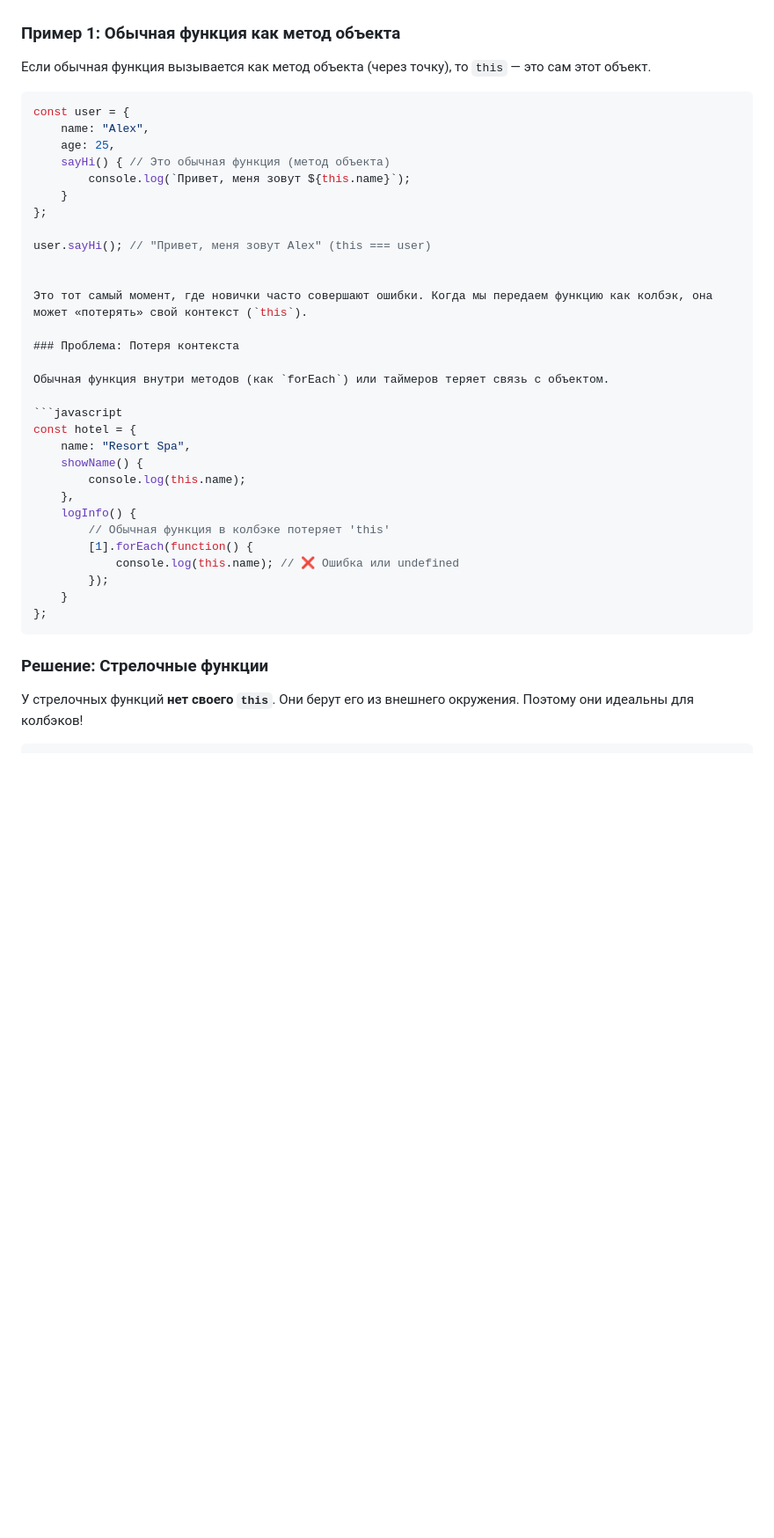
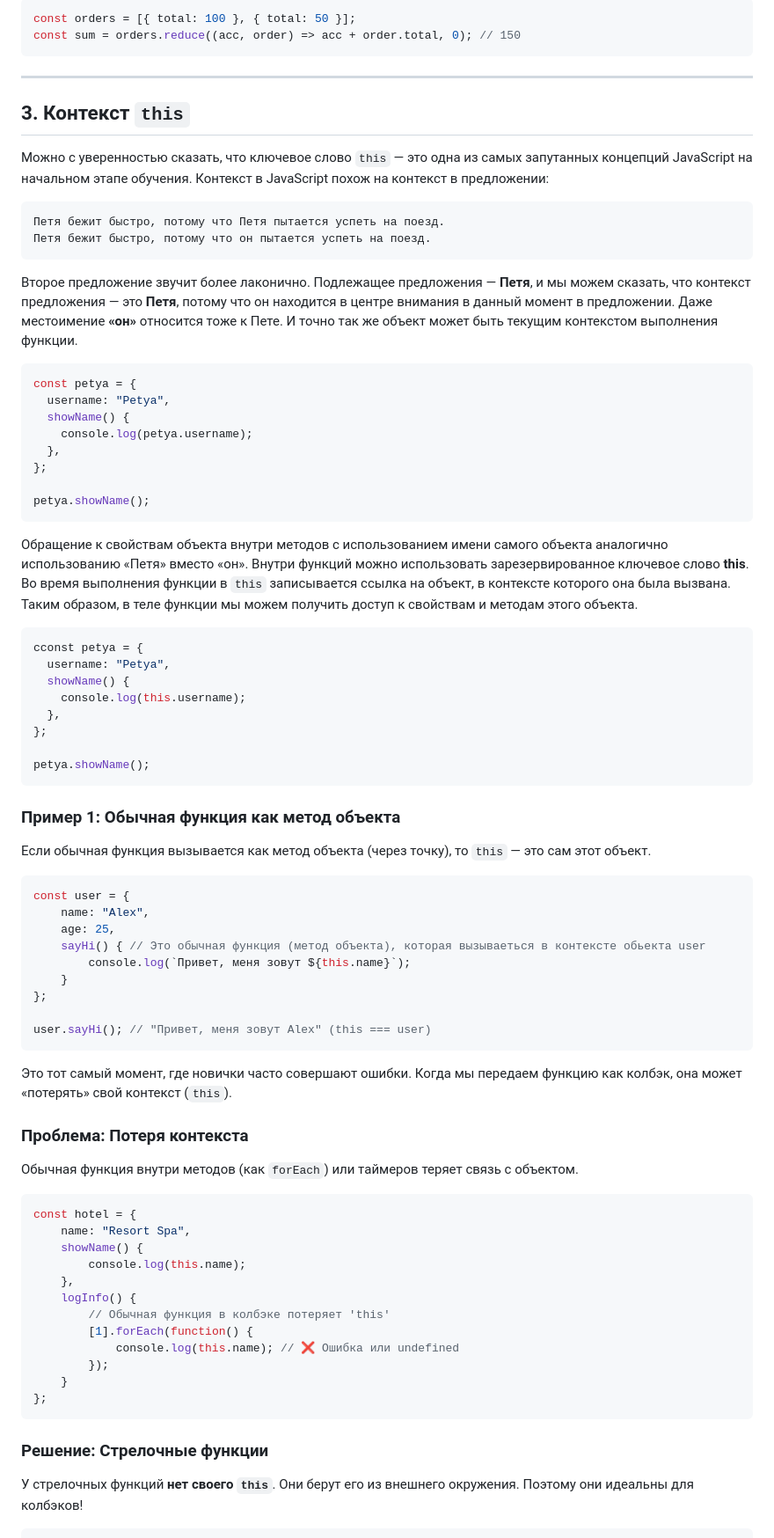
Before and after one commit to ShevchenkoOl/FrontEnd_rus, a Markdown page: JavaScript/lekce7.md, the part around one of its changes. Shown at 88% size. Drawn GitHub-style; blank space fills up the shorter version.

````diff
--- a/JavaScript/lekce7.md
+++ b/JavaScript/lekce7.md
@@ -38,3 +116,39 @@ welcome("Alex", sayHello);
+```javascript
+const orders = [{ total: 100 }, { total: 50 }];
+const sum = orders.reduce((acc, order) => acc + order.total, 0); // 150
+```
+
+-----
+## 3. Контекст `this`
+Можно с уверенностью сказать, что ключевое слово `this` — это одна из самых запутанных концепций JavaScript на начальном этапе обучения. Контекст в JavaScript похож на контекст в предложении:<br>
+```
+Петя бежит быстро, потому что Петя пытается успеть на поезд.
+Петя бежит быстро, потому что он пытается успеть на поезд.
+```
+Второе предложение звучит более лаконично. Подлежащее предложения — **Петя**, и мы можем сказать, что контекст предложения — это **Петя**, потому что он находится в центре внимания в данный момент в предложении. Даже местоимение **«он»** относится тоже к Пете.
+И точно так же объект может быть текущим контекстом выполнения функции.
+```javascript
+const petya = {
+  username: "Petya",
+  showName() {
+    console.log(petya.username);
+  },
+};
+
+petya.showName();
+```
+Обращение к свойствам объекта внутри методов с использованием имени самого объекта аналогично использованию «Петя» вместо «он».
+Внутри функций можно использовать зарезервированное ключевое слово **this**. Во время выполнения функции в `this` записывается ссылка на объект, в контексте которого она была вызвана. Таким образом, в теле функции мы можем получить доступ к свойствам и методам этого объекта.
+```javascript
+cconst petya = {
+  username: "Petya",
+  showName() {
+    console.log(this.username);
+  },
+};
+
+petya.showName();
+```
 
 ### Пример 1: Обычная функция как метод объекта
 Если обычная функция вызывается как метод объекта (через точку), то `this` — это сам этот объект.
@@ -43,18 +157,17 @@ welcome("Alex", sayHello);
 const user = {
     name: "Alex",
     age: 25,
-    sayHi() { // Это обычная функция (метод объекта)
+    sayHi() { // Это обычная функция (метод объекта), которая вызываеться в контексте обьекта user
         console.log(`Привет, меня зовут ${this.name}`);
     }
 };
 
 user.sayHi(); // "Привет, меня зовут Alex" (this === user)
-
+```
 
 Это тот самый момент, где новички часто совершают ошибки. Когда мы передаем функцию как колбэк, она может «потерять» свой контекст (`this`).
 
 ### Проблема: Потеря контекста
-
 Обычная функция внутри методов (как `forEach`) или таймеров теряет связь с объектом.
 
 ```javascript
@@ -71,9 +184,7 @@ const hotel = {
     }
 };
 ```
-
 ### Решение: Стрелочные функции
-
 У стрелочных функций **нет своего `this`**. Они берут его из внешнего окружения. Поэтому они идеальны для колбэков\!
 
 ```javascript
````
Also changed, not shown: other parts of JavaScript/lekce7.md (+86 -77 lines).
